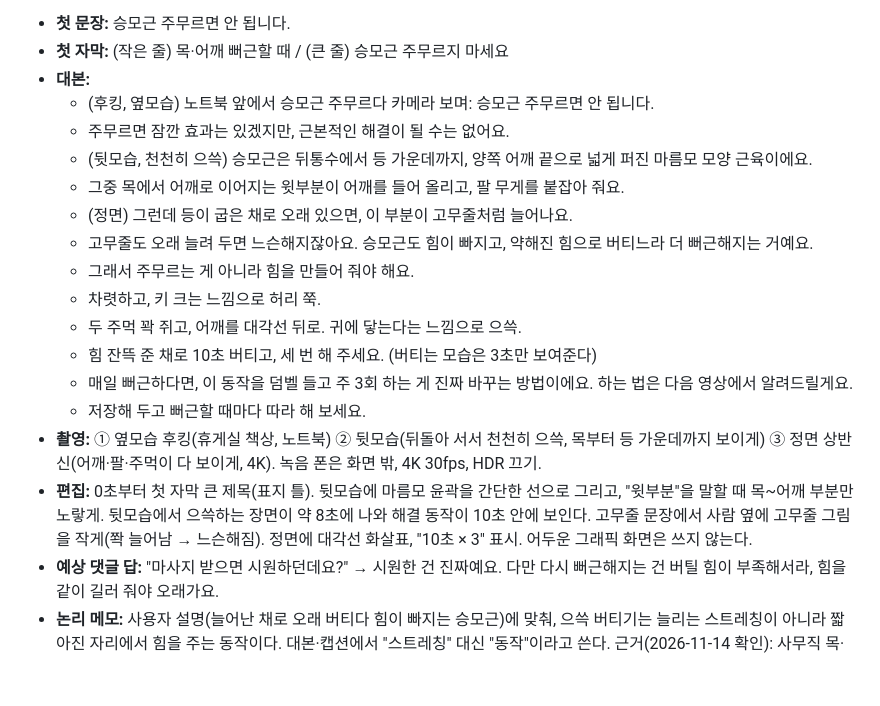
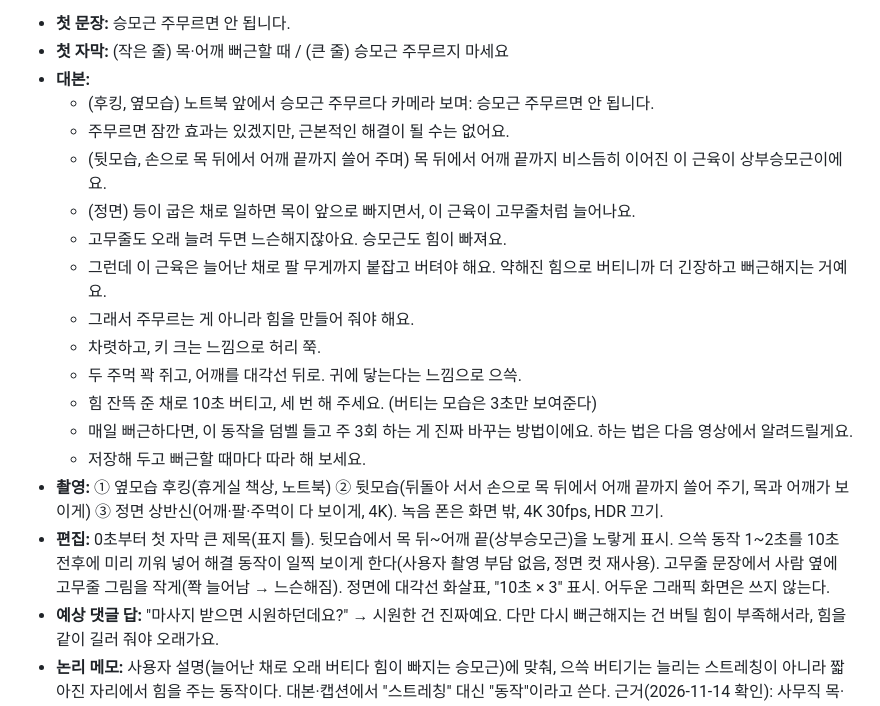
Before and after one commit to jhjh7507-sketch/My-newsletter-01, a Markdown page: .claude/instagram/scripts.md, the part around the change. Drawn GitHub-style; blank space fills up the shorter version.

Commit message:
대본 37 순서 수정: 상부승모근 생김새 → 고무줄 → 팔 무게
Co-Authored-By: Claude Opus 5.5 <noreply@anthropic.com>
Claude-Session: https://claude.ai/code/session_01CgjfBVHD8gee81kdrcbLGr

```diff
--- a/.claude/instagram/scripts.md
+++ b/.claude/instagram/scripts.md
@@ -368,18 +368,18 @@ Notion 사본 (2026-10-31, 촬영 상태는 여기서 관리): https://app.notio
 - **대본:**
   - (후킹, 옆모습) 노트북 앞에서 승모근 주무르다 카메라 보며: 승모근 주무르면 안 됩니다.
   - 주무르면 잠깐 효과는 있겠지만, 근본적인 해결이 될 수는 없어요.
-  - (뒷모습, 천천히 으쓱) 승모근은 뒤통수에서 등 가운데까지, 양쪽 어깨 끝으로 넓게 퍼진 마름모 모양 근육이에요.
-  - 그중 목에서 어깨로 이어지는 윗부분이 어깨를 들어 올리고, 팔 무게를 붙잡아 줘요.
-  - (정면) 그런데 등이 굽은 채로 오래 있으면, 이 부분이 고무줄처럼 늘어나요.
-  - 고무줄도 오래 늘려 두면 느슨해지잖아요. 승모근도 힘이 빠지고, 약해진 힘으로 버티느라 더 뻐근해지는 거예요.
+  - (뒷모습, 손으로 목 뒤에서 어깨 끝까지 쓸어 주며) 목 뒤에서 어깨 끝까지 비스듬히 이어진 이 근육이 상부승모근이에요.
+  - (정면) 등이 굽은 채로 일하면 목이 앞으로 빠지면서, 이 근육이 고무줄처럼 늘어나요.
+  - 고무줄도 오래 늘려 두면 느슨해지잖아요. 승모근도 힘이 빠져요.
+  - 그런데 이 근육은 늘어난 채로 팔 무게까지 붙잡고 버텨야 해요. 약해진 힘으로 버티니까 더 긴장하고 뻐근해지는 거예요.
   - 그래서 주무르는 게 아니라 힘을 만들어 줘야 해요.
   - 차렷하고, 키 크는 느낌으로 허리 쭉.
   - 두 주먹 꽉 쥐고, 어깨를 대각선 뒤로. 귀에 닿는다는 느낌으로 으쓱.
   - 힘 잔뜩 준 채로 10초 버티고, 세 번 해 주세요. (버티는 모습은 3초만 보여준다)
   - 매일 뻐근하다면, 이 동작을 덤벨 들고 주 3회 하는 게 진짜 바꾸는 방법이에요. 하는 법은 다음 영상에서 알려드릴게요.
   - 저장해 두고 뻐근할 때마다 따라 해 보세요.
-- **촬영:** ① 옆모습 후킹(휴게실 책상, 노트북) ② 뒷모습(뒤돌아 서서 천천히 으쓱, 목부터 등 가운데까지 보이게) ③ 정면 상반신(어깨·팔·주먹이 다 보이게, 4K). 녹음 폰은 화면 밖, 4K 30fps, HDR 끄기.
-- **편집:** 0초부터 첫 자막 큰 제목(표지 틀). 뒷모습에 마름모 윤곽을 간단한 선으로 그리고, "윗부분"을 말할 때 목~어깨 부분만 노랗게. 뒷모습에서 으쓱하는 장면이 약 8초에 나와 해결 동작이 10초 안에 보인다. 고무줄 문장에서 사람 옆에 고무줄 그림을 작게(쫙 늘어남 → 느슨해짐). 정면에 대각선 화살표, "10초 × 3" 표시. 어두운 그래픽 화면은 쓰지 않는다.
+- **촬영:** ① 옆모습 후킹(휴게실 책상, 노트북) ② 뒷모습(뒤돌아 서서 손으로 목 뒤에서 어깨 끝까지 쓸어 주기, 목과 어깨가 보이게) ③ 정면 상반신(어깨·팔·주먹이 다 보이게, 4K). 녹음 폰은 화면 밖, 4K 30fps, HDR 끄기.
+- **편집:** 0초부터 첫 자막 큰 제목(표지 틀). 뒷모습에서 목 뒤~어깨 끝(상부승모근)을 노랗게 표시. 으쓱 동작 1~2초를 10초 전후에 미리 끼워 넣어 해결 동작이 일찍 보이게 한다(사용자 촬영 부담 없음, 정면 컷 재사용). 고무줄 문장에서 사람 옆에 고무줄 그림을 작게(쫙 늘어남 → 느슨해짐). 정면에 대각선 화살표, "10초 × 3" 표시. 어두운 그래픽 화면은 쓰지 않는다.
 - **예상 댓글 답:** "마사지 받으면 시원하던데요?" → 시원한 건 진짜예요. 다만 다시 뻐근해지는 건 버틸 힘이 부족해서라, 힘을 같이 길러 줘야 오래가요.
 - **논리 메모:** 사용자 설명(늘어난 채로 오래 버티다 힘이 빠지는 승모근)에 맞춰, 으쓱 버티기는 늘리는 스트레칭이 아니라 짧아진 자리에서 힘을 주는 동작이다. 대본·캡션에서 "스트레칭" 대신 "동작"이라고 쓴다.
   근거(2026-11-14 확인): 사무직 목·어깨 통증은 스트레칭보다 근력 운동 근거가 강하다. Andersen 외 2008(Arthritis Rheum, 승모근 통증 사무직 여성, 덤벨 으쓱 포함 5종 10주 주 3회 20분, 통증 42~49% 감소, 일반 운동 그룹은 변화 없음), Andersen 외 2012(BJSM, 사무직 447명, 으쓱 포함 주 1시간 20주, 20RM→8RM로 점진). 맨손 10초 버티기는 잠깐 덜어주는 정도로 말하고, 근본 변화는 무게를 올리며 몇 주 하는 것(38번)으로 넘긴다. 고무줄 비유는 이해를 돕는 설명이지 증명된 원리는 아니다.
```
